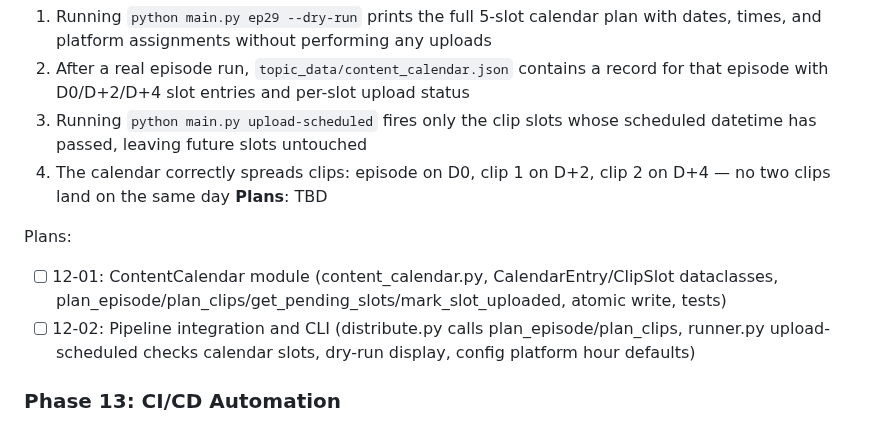
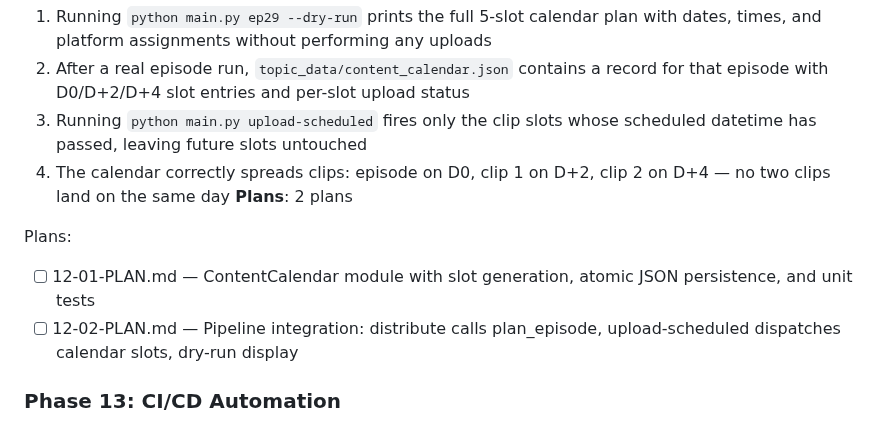
Before and after one commit to evanperez55/podcast-automation, a Markdown page: .planning/ROADMAP.md, the part around the change. Drawn GitHub-style.

Commit message:
docs(12): create phase plan for ContentCalendar Foundation
Two plans covering CAL-01 through CAL-04: core module with slot
generation and atomic JSON persistence (wave 1), then pipeline
integration with distribute/upload-scheduled/dry-run wiring (wave 2).

Co-Authored-By: Claude Opus 4.6 (1M context) <noreply@anthropic.com>

```diff
--- a/.planning/ROADMAP.md
+++ b/.planning/ROADMAP.md
@@ -63,11 +63,11 @@ See: .planning/milestones/v1.2-ROADMAP.md for full details.
   2. After a real episode run, `topic_data/content_calendar.json` contains a record for that episode with D0/D+2/D+4 slot entries and per-slot upload status
   3. Running `python main.py upload-scheduled` fires only the clip slots whose scheduled datetime has passed, leaving future slots untouched
   4. The calendar correctly spreads clips: episode on D0, clip 1 on D+2, clip 2 on D+4 — no two clips land on the same day
-**Plans**: TBD
+**Plans**: 2 plans
 
 Plans:
-- [ ] 12-01: ContentCalendar module (content_calendar.py, CalendarEntry/ClipSlot dataclasses, plan_episode/plan_clips/get_pending_slots/mark_slot_uploaded, atomic write, tests)
-- [ ] 12-02: Pipeline integration and CLI (distribute.py calls plan_episode/plan_clips, runner.py upload-scheduled checks calendar slots, dry-run display, config platform hour defaults)
+- [ ] 12-01-PLAN.md — ContentCalendar module with slot generation, atomic JSON persistence, and unit tests
+- [ ] 12-02-PLAN.md — Pipeline integration: distribute calls plan_episode, upload-scheduled dispatches calendar slots, dry-run display
 
 ### Phase 13: CI/CD Automation
 **Goal**: The pipeline runs automatically when a new episode appears in Dropbox, stops for human approval before any social uploads, and can also be triggered manually
```
Also changed, not shown: 2 other files.
